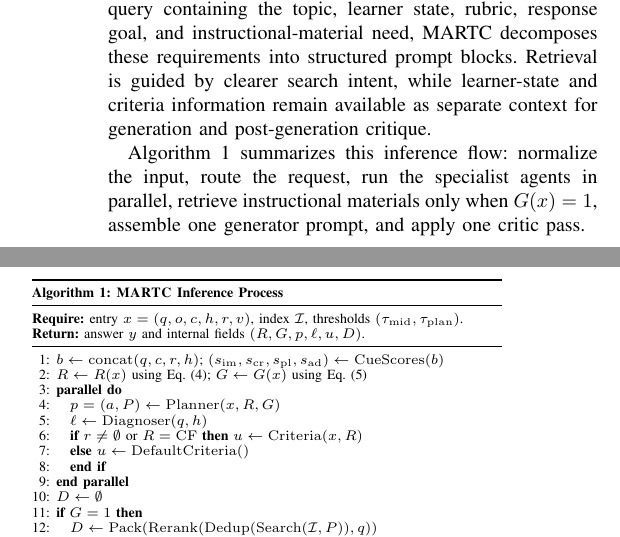
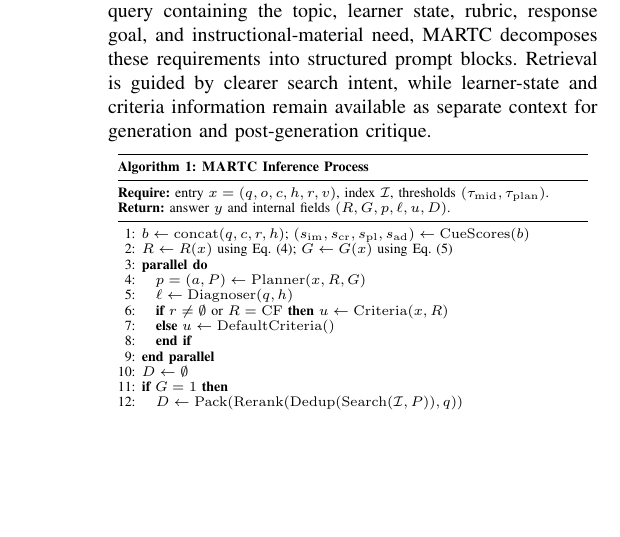
Before and after one commit to CatfishW/MultiAgentOL, a LaTeX paper (main_smc.tex): two parts of the columns of page 4 of 6 before the commit and part of one column of page 4 of 6 after it, the two joined at a grey line, cut so that both start at the same text, the shorter picture padded with empty space. Compiled offline with pdfLaTeX.

Commit message:
Remove duplicate algorithm description

```diff
--- a/main_smc.tex
+++ b/main_smc.tex
@@ -139,8 +139,6 @@ In PL, the planner provides the main organizing structure, such as the instructi
 
 This agent-regime design avoids forcing all tutoring needs into a single retrieval query. Instead of embedding one long query containing the topic, learner state, rubric, response goal, and instructional-material need, MARTC decomposes these requirements into structured prompt blocks. Retrieval is guided by clearer search intent, while learner-state and criteria information remain available as separate context for generation and post-generation critique.
 
-Algorithm~1 summarizes this inference flow: normalize the input, route the request, run the specialist agents in parallel, retrieve instructional materials only when $G(x)=1$, assemble one generator prompt, and apply one critic pass.
-
 \begin{center}
 \centering
 \scriptsize
```
Also changed, not shown: main_smc.pdf.
